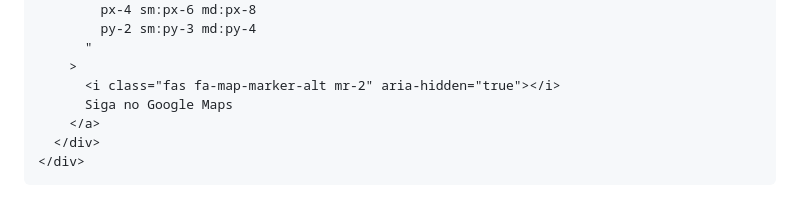
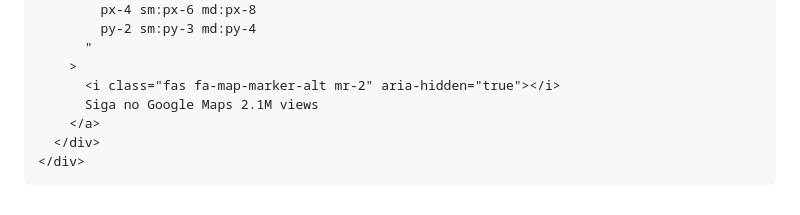
Before and after one commit to Beatriz049/Beatriz049.github.io, a Markdown page: README.md, the part around the change. Rendered like a GitHub page.

Commit message:
Atualizar o README.md

```diff
--- a/README.md
+++ b/README.md
@@ -257,7 +257,7 @@
           "
         >
           <i class="fas fa-map-marker-alt mr-2" aria-hidden="true"></i>
-          Siga no Google Maps
+          Siga no Google Maps 2.1M views
         </a>
       </div>
     </div>
```
